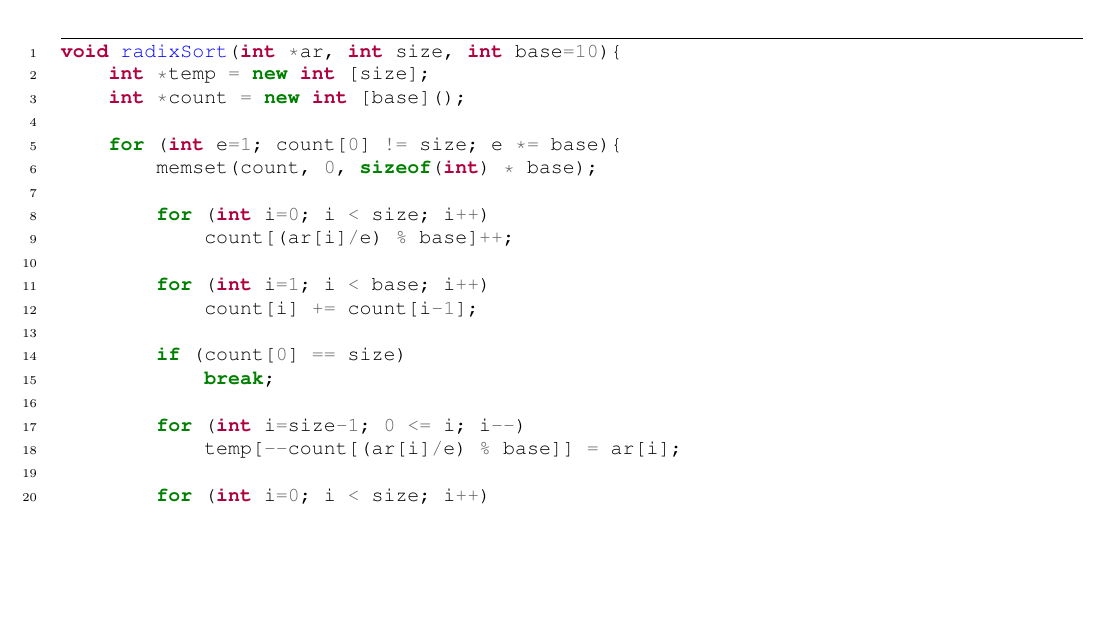
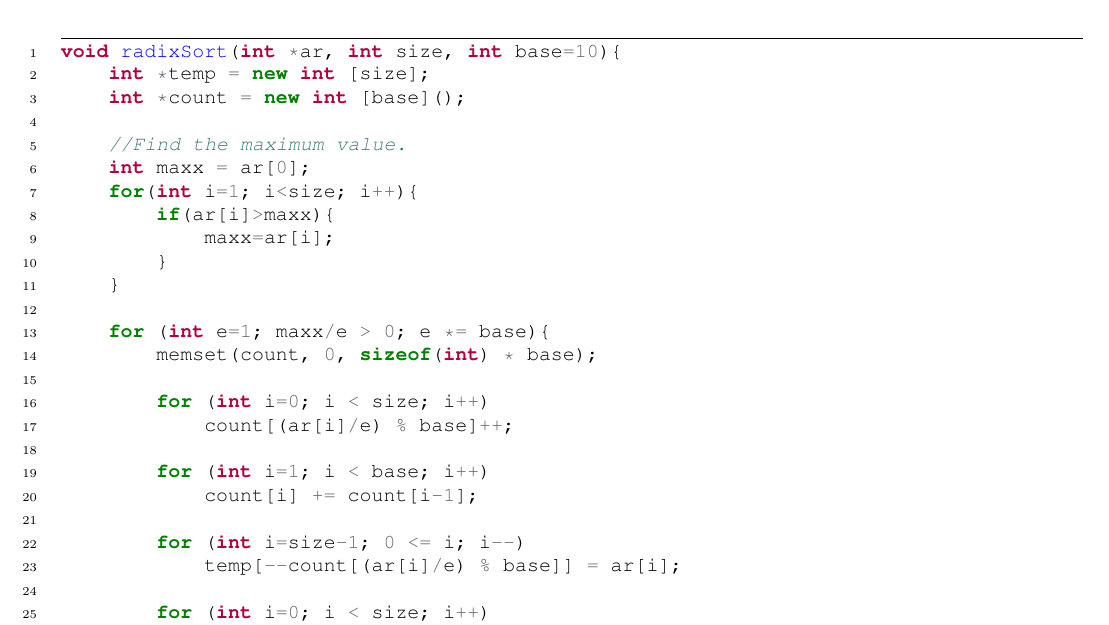
Before and after one commit to inzva/Algorithm-Program, a LaTeX document (bundles/02-algorithms-1/latex/02-algorithms-1.tex): part of page 12 of 15, cut so that both start at the same text, the shorter picture padded with empty space. Compiled offline with pdfLaTeX.

Commit message:
Fix radixSort function.

```diff
--- a/bundles/02-algorithms-1/latex/02-algorithms-1.tex
+++ b/bundles/02-algorithms-1/latex/02-algorithms-1.tex
@@ -437,7 +437,15 @@ void radixSort(int *ar, int size, int base=10){
     int *temp = new int [size];
     int *count = new int [base]();
 
-    for (int e=1; count[0] != size; e *= base){
+    //Find the maximum value.
+    int maxx = ar[0];
+    for(int i=1; i<size; i++){
+        if(ar[i]>maxx){
+            maxx=ar[i];
+        }
+    }
+
+    for (int e=1; maxx/e > 0; e *= base){
         memset(count, 0, sizeof(int) * base);
 
         for (int i=0; i < size; i++)
@@ -445,9 +453,6 @@ void radixSort(int *ar, int size, int base=10){
 
         for (int i=1; i < base; i++)
             count[i] += count[i-1];
-
-        if (count[0] == size)
-            break;
 
         for (int i=size-1; 0 <= i; i--)
             temp[--count[(ar[i]/e) % base]] = ar[i];
```
Also changed, not shown: bundles/02-algorithms-1/02-algorithms-1.pdf.
